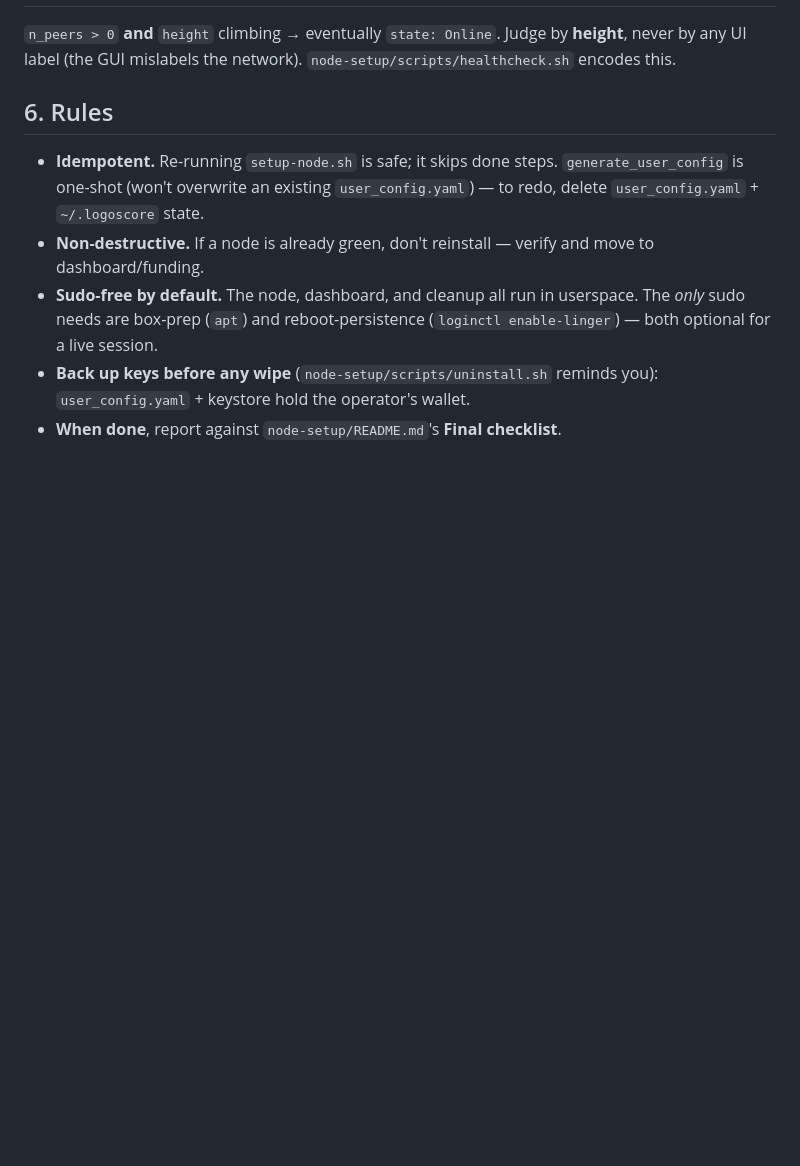
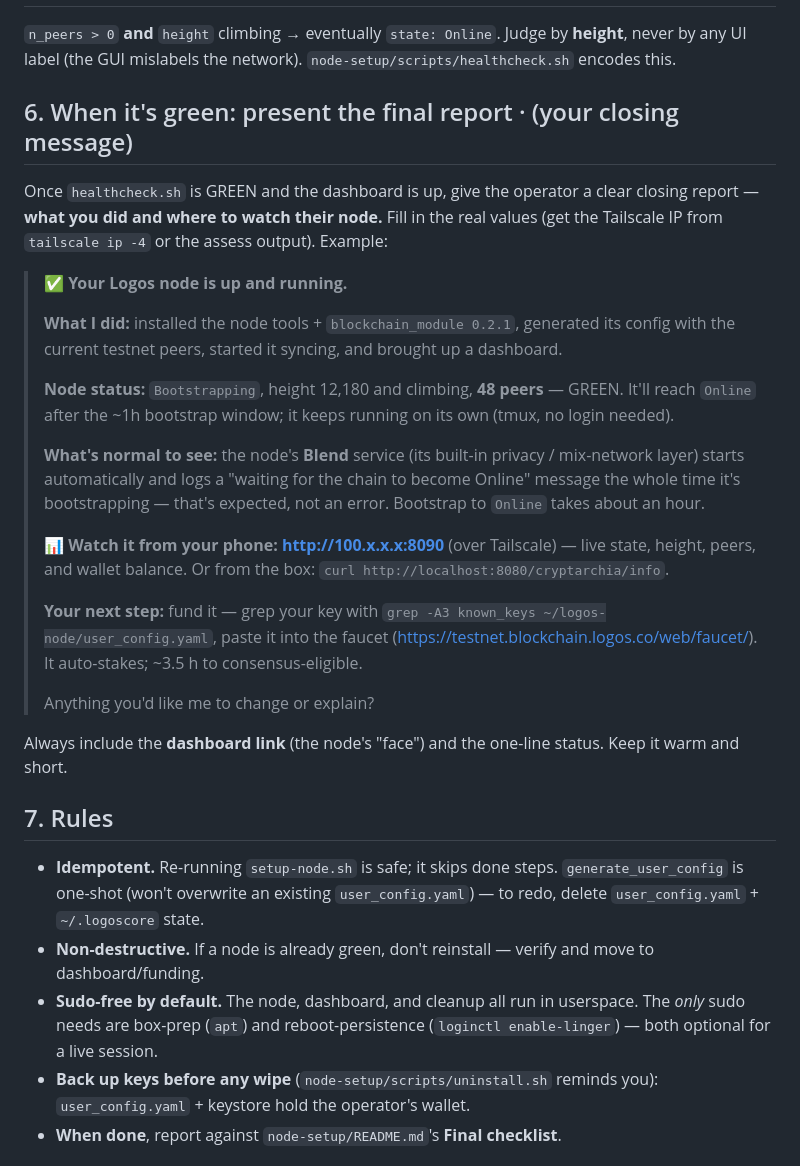
Before and after one commit to xAlisher/logos-node-agent, a Markdown page: AGENT.md, the part around the change. Rendered like a GitHub page; blank space fills up the shorter version.

```diff
--- a/AGENT.md
+++ b/AGENT.md
@@ -83,7 +83,36 @@ lines), and surface anything that needs them promptly.
 `n_peers > 0` **and** `height` climbing → eventually `state: Online`. Judge by **height**, never by any UI
 label (the GUI mislabels the network). `node-setup/scripts/healthcheck.sh` encodes this.
 
-## 6. Rules
+## 6. When it's green: present the final report  ·  (your closing message)
+
+Once `healthcheck.sh` is GREEN and the dashboard is up, give the operator a clear closing report — **what you
+did and where to watch their node.** Fill in the real values (get the Tailscale IP from `tailscale ip -4` or
+the assess output). Example:
+
+> ✅ **Your Logos node is up and running.**
+>
+> **What I did:** installed the node tools + `blockchain_module 0.2.1`, generated its config with the current
+> testnet peers, started it syncing, and brought up a dashboard.
+>
+> **Node status:** `Bootstrapping`, height 12,180 and climbing, **48 peers** — GREEN. It'll reach `Online`
+> after the ~1h bootstrap window; it keeps running on its own (tmux, no login needed).
+>
+> **What's normal to see:** the node's **Blend** service (its built-in privacy / mix-network layer) starts
+> automatically and logs a "waiting for the chain to become Online" message the whole time it's
+> bootstrapping — that's expected, not an error. Bootstrap to `Online` takes about an hour.
+>
+> **📊 Watch it from your phone:** **http://100.x.x.x:8090** (over Tailscale) — live state, height, peers,
+> and wallet balance. Or from the box: `curl http://localhost:8080/cryptarchia/info`.
+>
+> **Your next step:** fund it — grep your key with `grep -A3 known_keys ~/logos-node/user_config.yaml`, paste
+> it into the faucet (https://testnet.blockchain.logos.co/web/faucet/). It auto-stakes; ~3.5 h to
+> consensus-eligible.
+>
+> Anything you'd like me to change or explain?
+
+Always include the **dashboard link** (the node's "face") and the one-line status. Keep it warm and short.
+
+## 7. Rules
 
 - **Idempotent.** Re-running `setup-node.sh` is safe; it skips done steps. `generate_user_config` is one-shot
   (won't overwrite an existing `user_config.yaml`) — to redo, delete `user_config.yaml` + `~/.logoscore` state.
```
Also changed, not shown: node-setup/README.md (+7 -2 lines).
